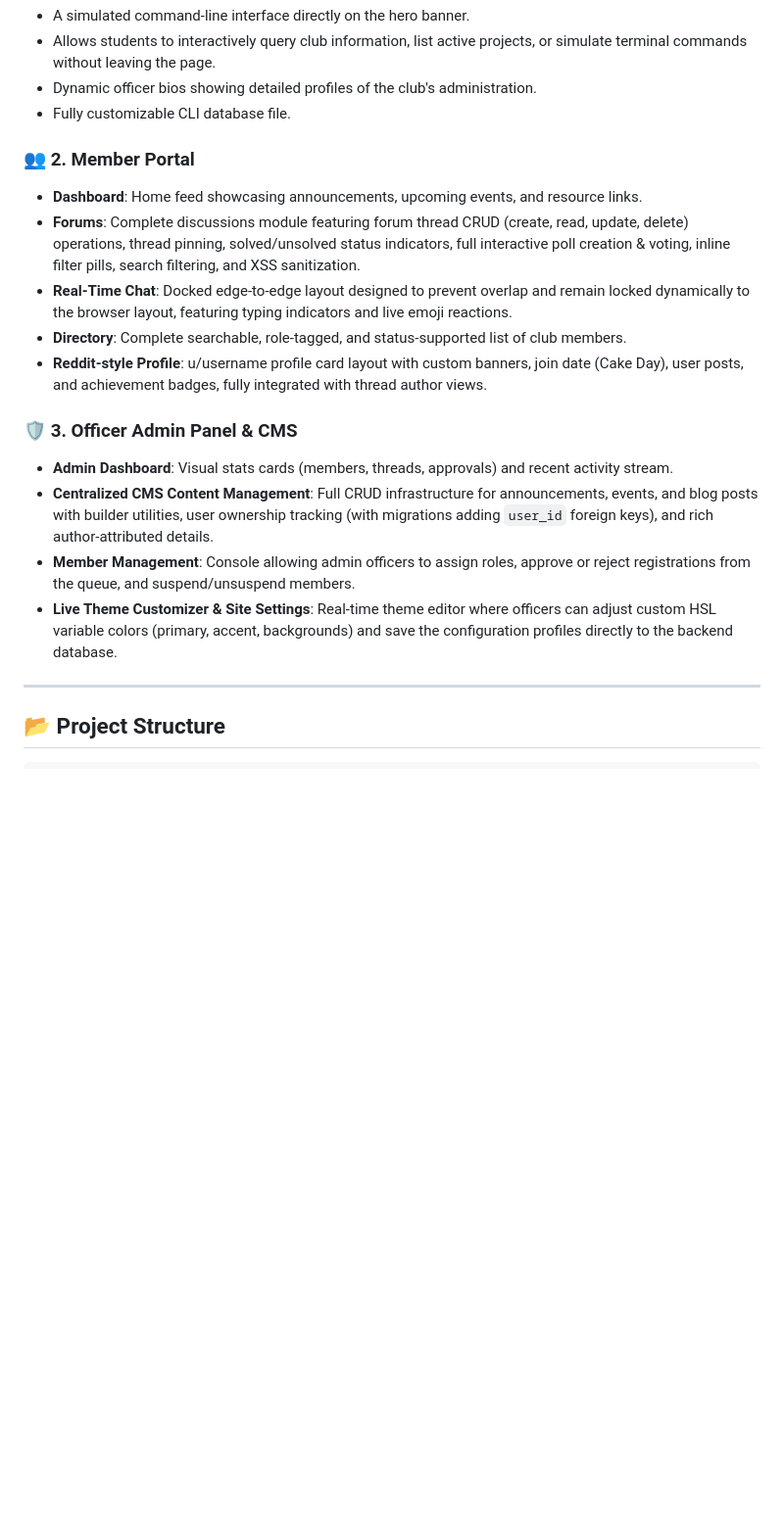
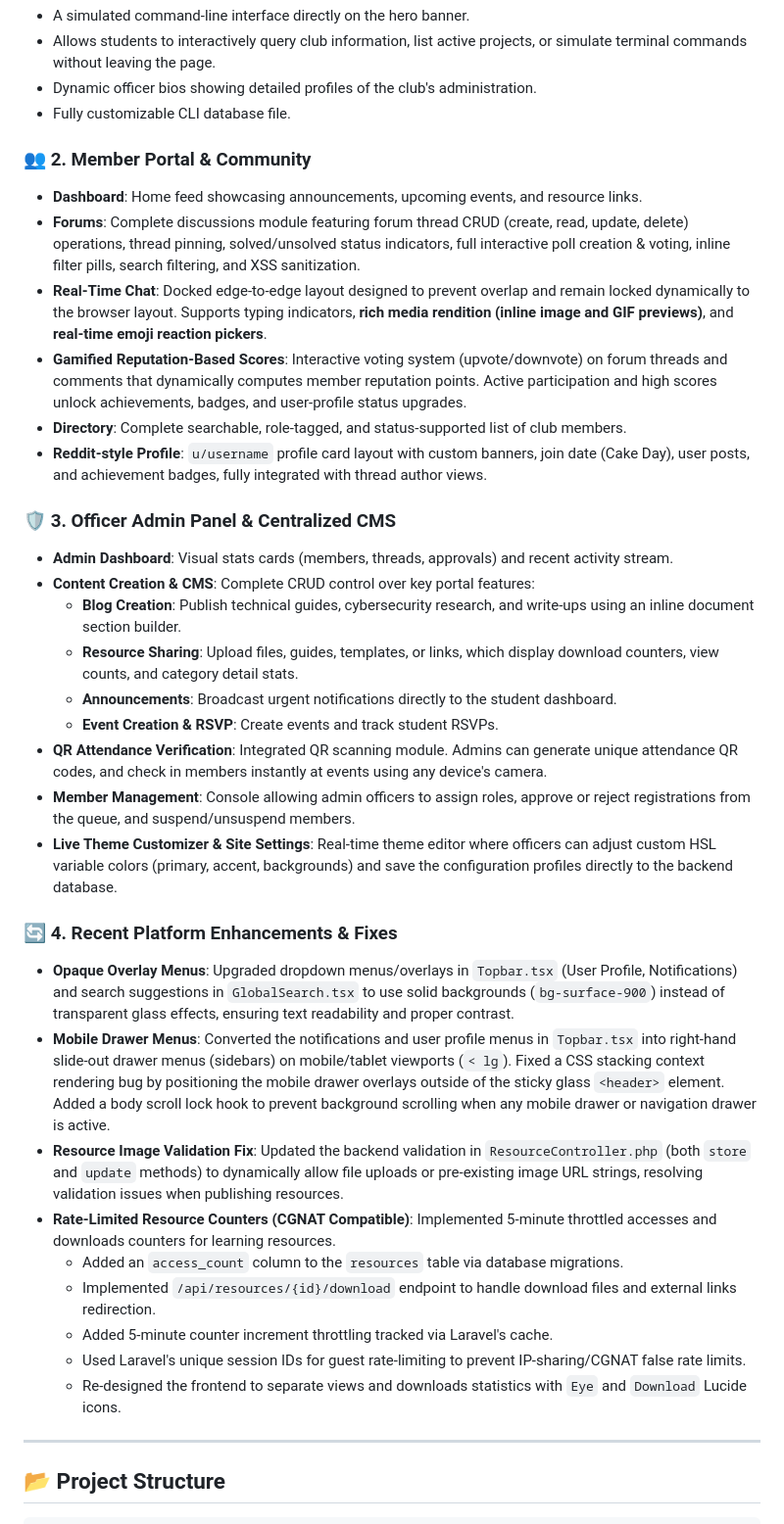
Before and after one commit to PazMelon/cyberlogic-project, a Markdown page: README.md, the part around the change. Shown at 98% size. GitHub-like rendering; blank space fills up the shorter version.

Commit message:
docs: update README with expanded feature descriptions and recent platform enhancements

```diff
--- a/README.md
+++ b/README.md
@@ -50,18 +50,35 @@ The Cyberlogic Club Portal is built as a distributed full-stack application comp
 - Dynamic officer bios showing detailed profiles of the club's administration.
 - Fully customizable CLI database file.
 
-### 👥 2. Member Portal
+### 👥 2. Member Portal & Community
 - **Dashboard**: Home feed showcasing announcements, upcoming events, and resource links.
 - **Forums**: Complete discussions module featuring forum thread CRUD (create, read, update, delete) operations, thread pinning, solved/unsolved status indicators, full interactive poll creation & voting, inline filter pills, search filtering, and XSS sanitization.
-- **Real-Time Chat**: Docked edge-to-edge layout designed to prevent overlap and remain locked dynamically to the browser layout, featuring typing indicators and live emoji reactions.
+- **Real-Time Chat**: Docked edge-to-edge layout designed to prevent overlap and remain locked dynamically to the browser layout. Supports typing indicators, **rich media rendition (inline image and GIF previews)**, and **real-time emoji reaction pickers**.
+- **Gamified Reputation-Based Scores**: Interactive voting system (upvote/downvote) on forum threads and comments that dynamically computes member reputation points. Active participation and high scores unlock achievements, badges, and user-profile status upgrades.
 - **Directory**: Complete searchable, role-tagged, and status-supported list of club members.
-- **Reddit-style Profile**: u/username profile card layout with custom banners, join date (Cake Day), user posts, and achievement badges, fully integrated with thread author views.
+- **Reddit-style Profile**: `u/username` profile card layout with custom banners, join date (Cake Day), user posts, and achievement badges, fully integrated with thread author views.
 
-### 🛡️ 3. Officer Admin Panel & CMS
+### 🛡️ 3. Officer Admin Panel & Centralized CMS
 - **Admin Dashboard**: Visual stats cards (members, threads, approvals) and recent activity stream.
-- **Centralized CMS Content Management**: Full CRUD infrastructure for announcements, events, and blog posts with builder utilities, user ownership tracking (with migrations adding `user_id` foreign keys), and rich author-attributed details.
+- **Content Creation & CMS**: Complete CRUD control over key portal features:
+  - **Blog Creation**: Publish technical guides, cybersecurity research, and write-ups using an inline document section builder.
+  - **Resource Sharing**: Upload files, guides, templates, or links, which display download counters, view counts, and category detail stats.
+  - **Announcements**: Broadcast urgent notifications directly to the student dashboard.
+  - **Event Creation & RSVP**: Create events and track student RSVPs.
+- **QR Attendance Verification**: Integrated QR scanning module. Admins can generate unique attendance QR codes, and check in members instantly at events using any device's camera.
 - **Member Management**: Console allowing admin officers to assign roles, approve or reject registrations from the queue, and suspend/unsuspend members.
 - **Live Theme Customizer & Site Settings**: Real-time theme editor where officers can adjust custom HSL variable colors (primary, accent, backgrounds) and save the configuration profiles directly to the backend database.
+
+### 🔄 4. Recent Platform Enhancements & Fixes
+- **Opaque Overlay Menus**: Upgraded dropdown menus/overlays in `Topbar.tsx` (User Profile, Notifications) and search suggestions in `GlobalSearch.tsx` to use solid backgrounds (`bg-surface-900`) instead of transparent glass effects, ensuring text readability and proper contrast.
+- **Mobile Drawer Menus**: Converted the notifications and user profile menus in `Topbar.tsx` into right-hand slide-out drawer menus (sidebars) on mobile/tablet viewports (`< lg`). Fixed a CSS stacking context rendering bug by positioning the mobile drawer overlays outside of the sticky glass `<header>` element. Added a body scroll lock hook to prevent background scrolling when any mobile drawer or navigation drawer is active.
+- **Resource Image Validation Fix**: Updated the backend validation in `ResourceController.php` (both `store` and `update` methods) to dynamically allow file uploads or pre-existing image URL strings, resolving validation issues when publishing resources.
+- **Rate-Limited Resource Counters (CGNAT Compatible)**: Implemented 5-minute throttled accesses and downloads counters for learning resources.
+  - Added an `access_count` column to the `resources` table via database migrations.
+  - Implemented `/api/resources/{id}/download` endpoint to handle download files and external links redirection.
+  - Added 5-minute counter increment throttling tracked via Laravel's cache.
+  - Used Laravel's unique session IDs for guest rate-limiting to prevent IP-sharing/CGNAT false rate limits.
+  - Re-designed the frontend to separate views and downloads statistics with `Eye` and `Download` Lucide icons.
 
 ---
 
```
